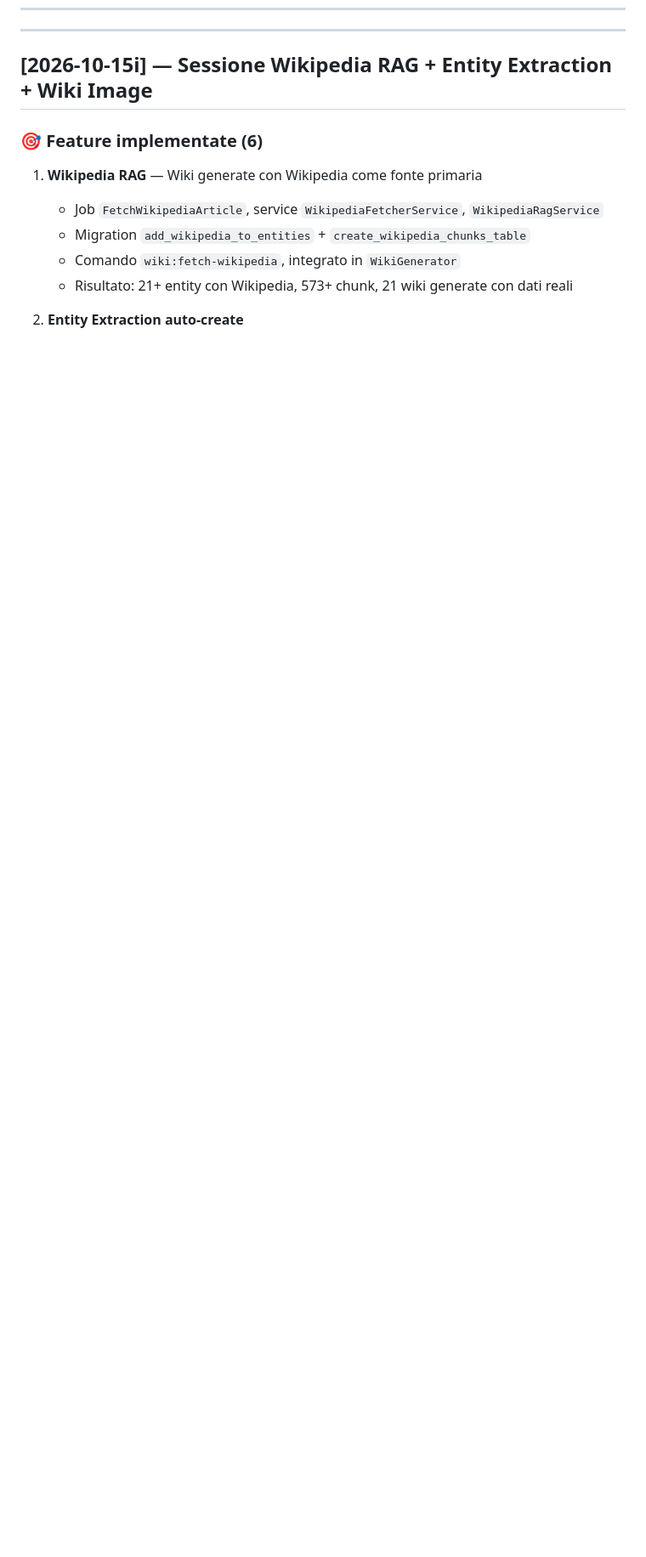
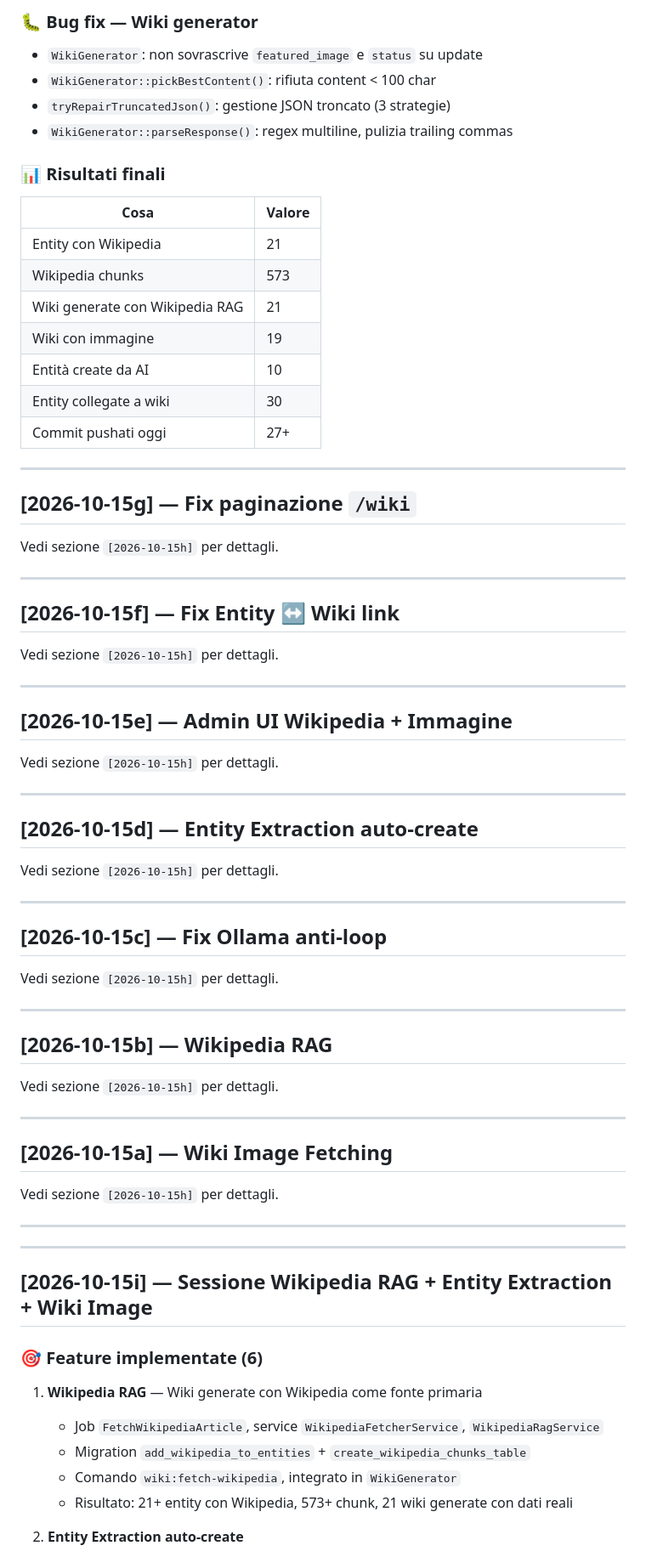
Before and after one commit to Serialc0de/themedge, a Markdown page: CHANGELOG.md, the part around one of its changes. Shown at 85% size. Rendered like a GitHub page; blank space fills up the shorter version.

```diff
--- a/CHANGELOG.md
+++ b/CHANGELOG.md
@@ -18,3 +130,65 @@ Tutte le modifiche importanti del progetto sono documentate qui.
+### 🐛 Bug fix — Wiki generator
+
+- `WikiGenerator`: non sovrascrive `featured_image` e `status` su update
+- `WikiGenerator::pickBestContent()`: rifiuta content < 100 char
+- `tryRepairTruncatedJson()`: gestione JSON troncato (3 strategie)
+- `WikiGenerator::parseResponse()`: regex multiline, pulizia trailing commas
+
+### 📊 Risultati finali
+
+| Cosa | Valore |
+|---|---|
+| Entity con Wikipedia | 21 |
+| Wikipedia chunks | 573 |
+| Wiki generate con Wikipedia RAG | 21 |
+| Wiki con immagine | 19 |
+| Entità create da AI | 10 |
+| Entity collegate a wiki | 30 |
+| Commit pushati oggi | 27+ |
+
+---
+
+## [2026-10-15g] — Fix paginazione `/wiki`
+
+Vedi sezione `[2026-10-15h]` per dettagli.
+
+---
+
+## [2026-10-15f] — Fix Entity ↔ Wiki link
+
+Vedi sezione `[2026-10-15h]` per dettagli.
+
+---
+
+## [2026-10-15e] — Admin UI Wikipedia + Immagine
+
+Vedi sezione `[2026-10-15h]` per dettagli.
+
+---
+
+## [2026-10-15d] — Entity Extraction auto-create
+
+Vedi sezione `[2026-10-15h]` per dettagli.
+
+---
+
+## [2026-10-15c] — Fix Ollama anti-loop
+
+Vedi sezione `[2026-10-15h]` per dettagli.
+
+---
+
+## [2026-10-15b] — Wikipedia RAG
+
+Vedi sezione `[2026-10-15h]` per dettagli.
+
+---
+
+## [2026-10-15a] — Wiki Image Fetching
+
+Vedi sezione `[2026-10-15h]` per dettagli.
+
+---
 ---
 ## [2026-10-15i] — Sessione Wikipedia RAG + Entity Extraction + Wiki Image
 
```
Also changed, not shown: other parts of CHANGELOG.md (+112 -0 lines).
